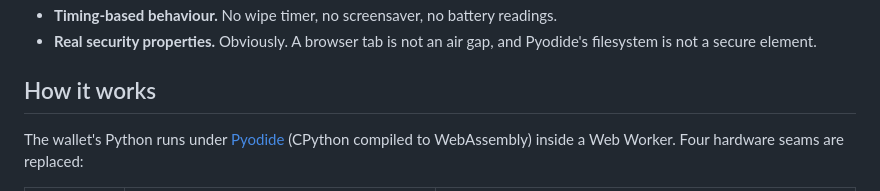
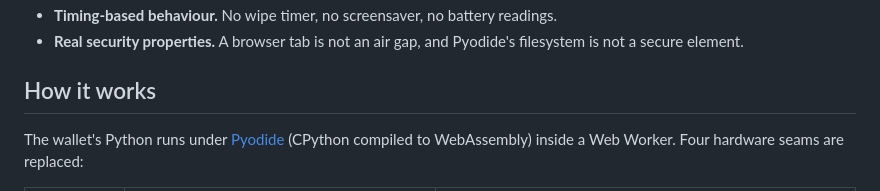
Before and after one commit to bitsagarob/seedsigner-sim, a Markdown page: README.md, the part around one of its changes. Rendered like a GitHub page.

```diff
--- a/README.md
+++ b/README.md
@@ -181,6 +134,6 @@ Not working, and worth knowing before you go looking:
 - **Timing-based behaviour.** No wipe timer, no screensaver, no battery readings.
-- **Real security properties.** Obviously. A browser tab is not an air gap, and
-  Pyodide's filesystem is not a secure element.
+- **Real security properties.** A browser tab is not an air gap, and Pyodide's
+  filesystem is not a secure element.
 
 ## How it works
 
```
Also changed, not shown: other parts of README.md (+62 -109 lines).
